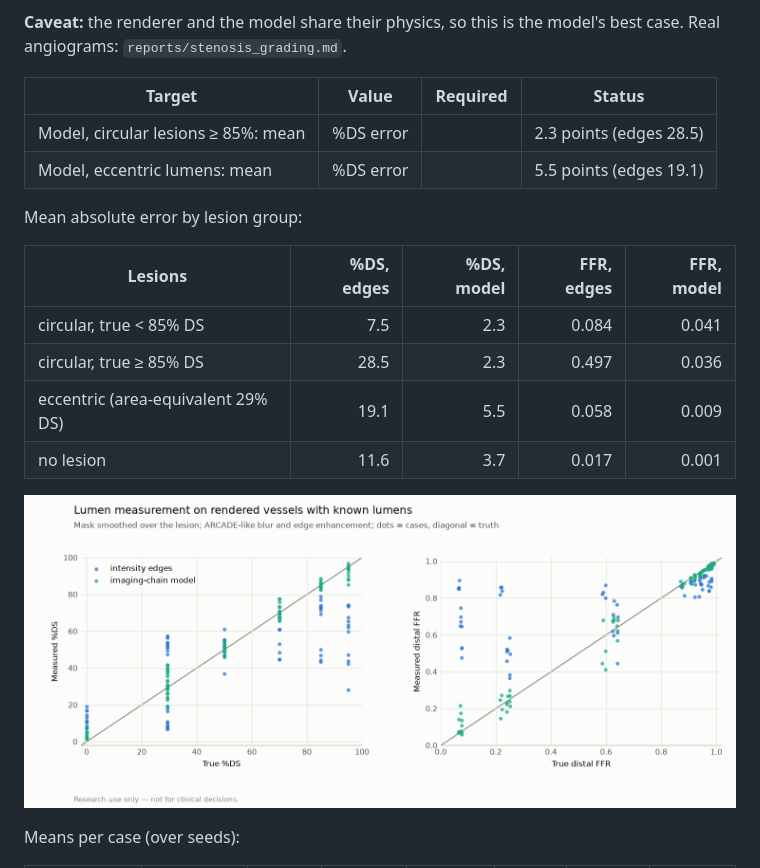
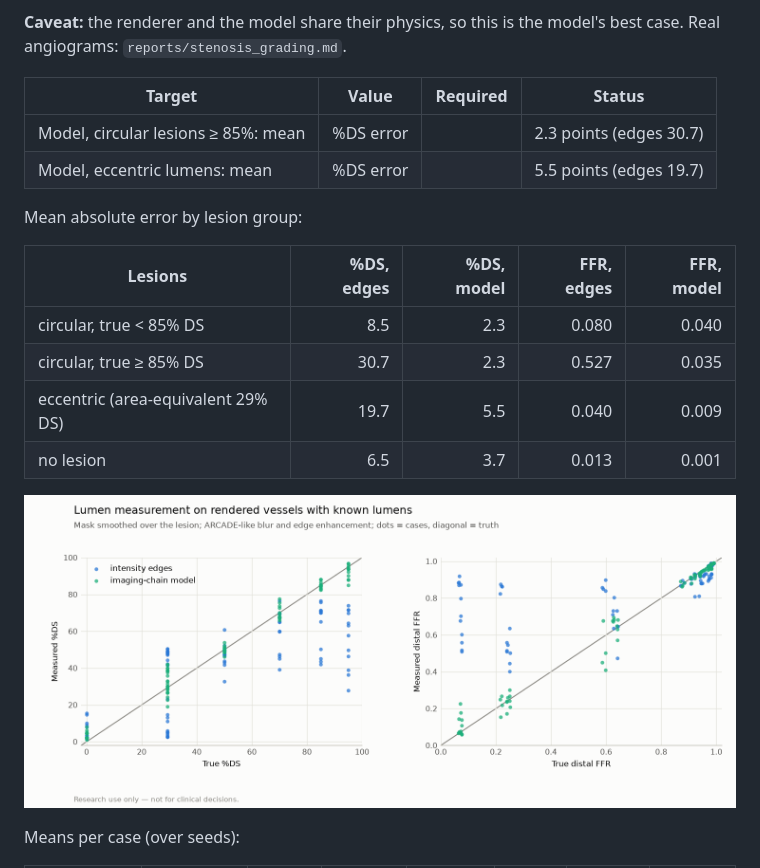
Before and after one commit to Aadi070201/virtual_stenting, a Markdown page: reports/lumen_synthetic.md, the part around one of its changes. GitHub-like rendering; pictures changed too: reports/figures/lumen_synthetic.png.

Commit message:
P4c: lumen-synthetic report regenerated after D45

```diff
--- a/reports/lumen_synthetic.md
+++ b/reports/lumen_synthetic.md
@@ -10,17 +10,17 @@ Vessels of 8, 12, 16 px with one 30 px cosine lesion, 4 renders each (seeds from
 
 | Target | Value | Required | Status |
 |---|---|---|---|
-| Model, circular lesions ≥ 85%: mean |%DS error| | 2.3 points (edges 28.5) | ≤ 10 points | PASS |
-| Model, eccentric lumens: mean |%DS error| | 5.5 points (edges 19.1) | ≤ 10 points | PASS |
+| Model, circular lesions ≥ 85%: mean |%DS error| | 2.3 points (edges 30.7) | ≤ 10 points | PASS |
+| Model, eccentric lumens: mean |%DS error| | 5.5 points (edges 19.7) | ≤ 10 points | PASS |
 
 Mean absolute error by lesion group:
 
 | Lesions | %DS, edges | %DS, model | FFR, edges | FFR, model |
 |---|---:|---:|---:|---:|
-| circular, true < 85% DS | 7.5 | 2.3 | 0.084 | 0.041 |
-| circular, true ≥ 85% DS | 28.5 | 2.3 | 0.497 | 0.036 |
-| eccentric (area-equivalent 29% DS) | 19.1 | 5.5 | 0.058 | 0.009 |
-| no lesion | 11.6 | 3.7 | 0.017 | 0.001 |
+| circular, true < 85% DS | 8.5 | 2.3 | 0.080 | 0.040 |
+| circular, true ≥ 85% DS | 30.7 | 2.3 | 0.527 | 0.035 |
+| eccentric (area-equivalent 29% DS) | 19.7 | 5.5 | 0.040 | 0.009 |
+| no lesion | 6.5 | 3.7 | 0.013 | 0.001 |
 
 ![Measured vs true %DS and FFR](figures/lumen_synthetic.png)
 
```
Also changed, not shown: other parts of reports/lumen_synthetic.md (+21 -21 lines), 1 other file.
